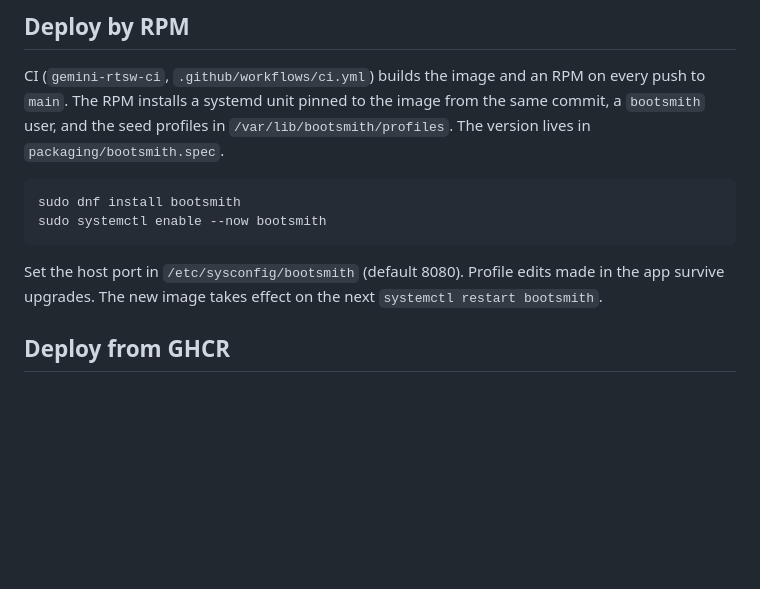
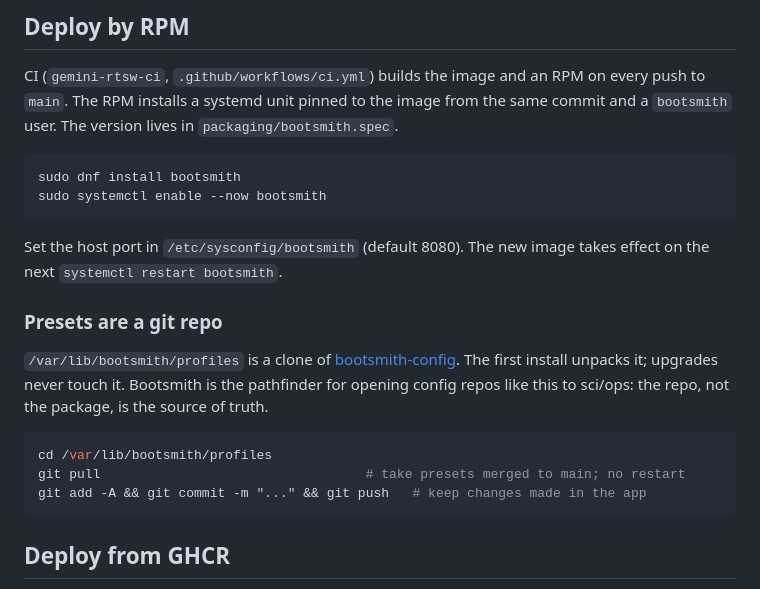
Before and after one commit to gemini-rtsw/bootsmith, a Markdown page: README.md, the part around the change. GitHub-like rendering; blank space fills up the shorter version.

Commit message:
REL-5055 Document that the presets are a git repo
Bootsmith is the pathfinder for opening config repos to sci/ops. Say so
in the README, and show the two commands an operator needs on the boot
server: git pull for new presets, git add/commit/push to keep an edit
made in the app. Drops the old line that the RPM installs seed profiles.

Bumps the profiles submodule to the bootsmith-config REL-5055 head.

````diff
--- a/README.md
+++ b/README.md
@@ -38,17 +38,30 @@ The image pins Python 3.12: the transport layer falls back to the stdlib
 
 CI (`gemini-rtsw-ci`, `.github/workflows/ci.yml`) builds the image and an RPM
 on every push to `main`. The RPM installs a systemd unit pinned to the image
-from the same commit, a `bootsmith` user, and the seed profiles in
-`/var/lib/bootsmith/profiles`. The version lives in `packaging/bootsmith.spec`.
+from the same commit and a `bootsmith` user. The version lives in
+`packaging/bootsmith.spec`.
 
 ```sh
 sudo dnf install bootsmith
 sudo systemctl enable --now bootsmith
 ```
 
-Set the host port in `/etc/sysconfig/bootsmith` (default 8080). Profile edits
-made in the app survive upgrades. The new image takes effect on the next
-`systemctl restart bootsmith`.
+Set the host port in `/etc/sysconfig/bootsmith` (default 8080). The new image
+takes effect on the next `systemctl restart bootsmith`.
+
+### Presets are a git repo
+
+`/var/lib/bootsmith/profiles` is a clone of
+[bootsmith-config](https://github.com/gemini-rtsw/bootsmith-config). The first
+install unpacks it; upgrades never touch it. Bootsmith is the pathfinder for
+opening config repos like this to sci/ops: the repo, not the package, is the
+source of truth.
+
+```sh
+cd /var/lib/bootsmith/profiles
+git pull                                  # take presets merged to main; no restart
+git add -A && git commit -m "..." && git push   # keep changes made in the app
+```
 
 ## Deploy from GHCR
 
````
